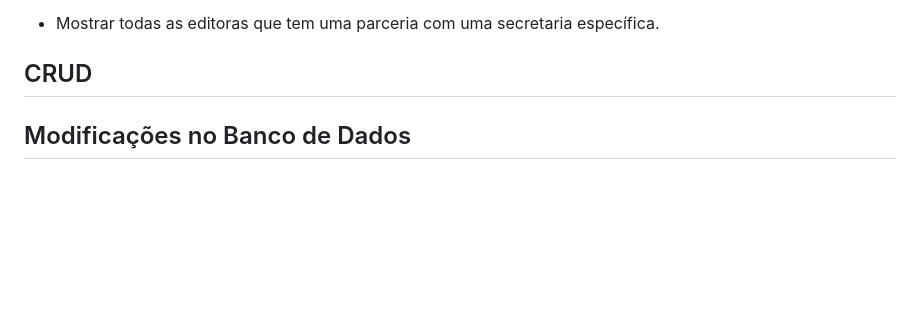
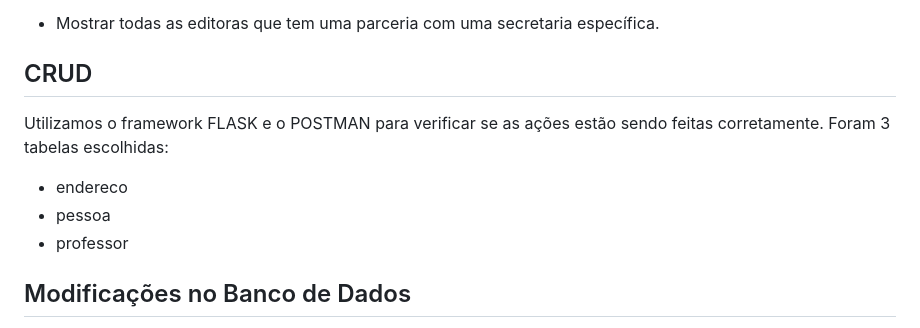
Before and after one commit to HeloisaJ/BD_Projetos-2-e-4, a Markdown page: Projeto 4/README2.md, the part around the change. Drawn GitHub-style; blank space fills up the shorter version.

```diff
--- a/Projeto 4/README2.md
+++ b/Projeto 4/README2.md
@@ -69,6 +69,11 @@ Foram criados 4 stored procedures para:
 - Mostrar todas as editoras que tem uma parceria com uma secretaria específica.
 
 ## CRUD
+Utilizamos o framework FLASK e o POSTMAN para verificar se as ações estão sendo feitas corretamente.
+Foram 3 tabelas escolhidas:
+- endereco
+- pessoa
+- professor
 
 ## Modificações no Banco de Dados
 
```
